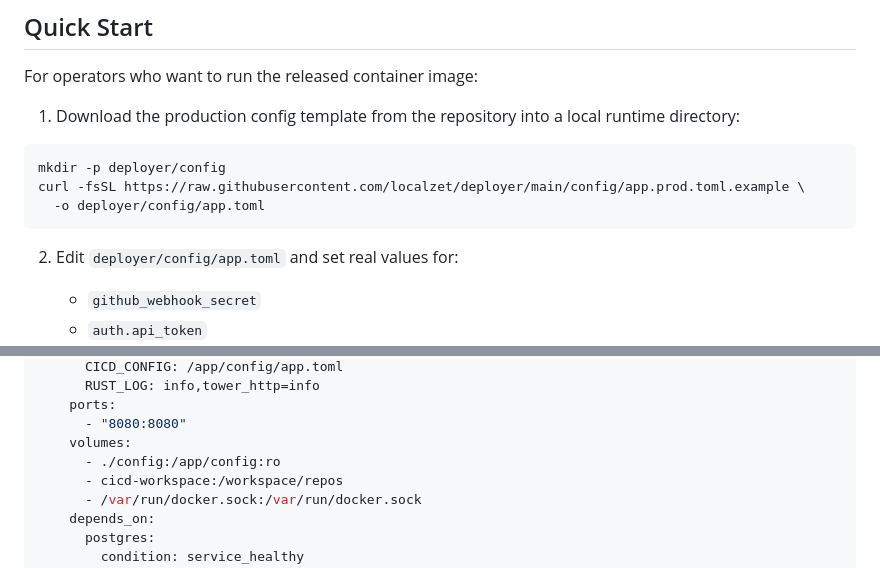
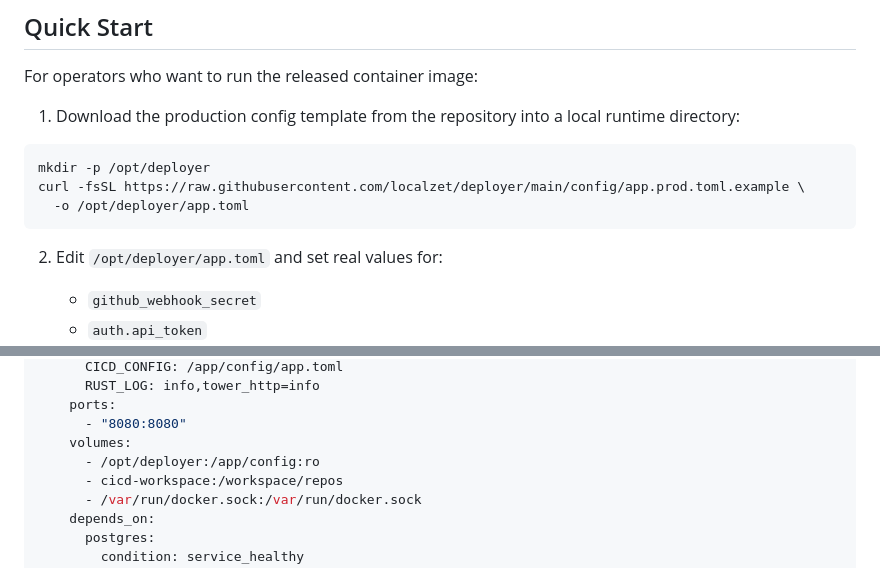
Before and after one commit to localzet/deployer, a Markdown page: README.md, 2 parts joined by grey strips. Rendered like a GitHub page.

Commit message:
Update deployment instructions to use /opt/deployer directory for configuration

````diff
--- a/README.md
+++ b/README.md
@@ -107,12 +107,12 @@ For operators who want to run the released container image:
 1. Download the production config template from the repository into a local runtime directory:
 
 ```bash
-mkdir -p deployer/config
+mkdir -p /opt/deployer
 curl -fsSL https://raw.githubusercontent.com/localzet/deployer/main/config/app.prod.toml.example \
-  -o deployer/config/app.toml
+  -o /opt/deployer/app.toml
 ```
 
-2. Edit `deployer/config/app.toml` and set real values for:
+2. Edit `/opt/deployer/app.toml` and set real values for:
    - `github_webhook_secret`
    - `auth.api_token`
    - PostgreSQL connection settings
@@ -132,7 +132,7 @@ services:
     ports:
       - "8080:8080"
     volumes:
-      - ./config:/app/config:ro
+      - /opt/deployer:/app/config:ro
       - cicd-workspace:/workspace/repos
       - /var/run/docker.sock:/var/run/docker.sock
     depends_on:
````
